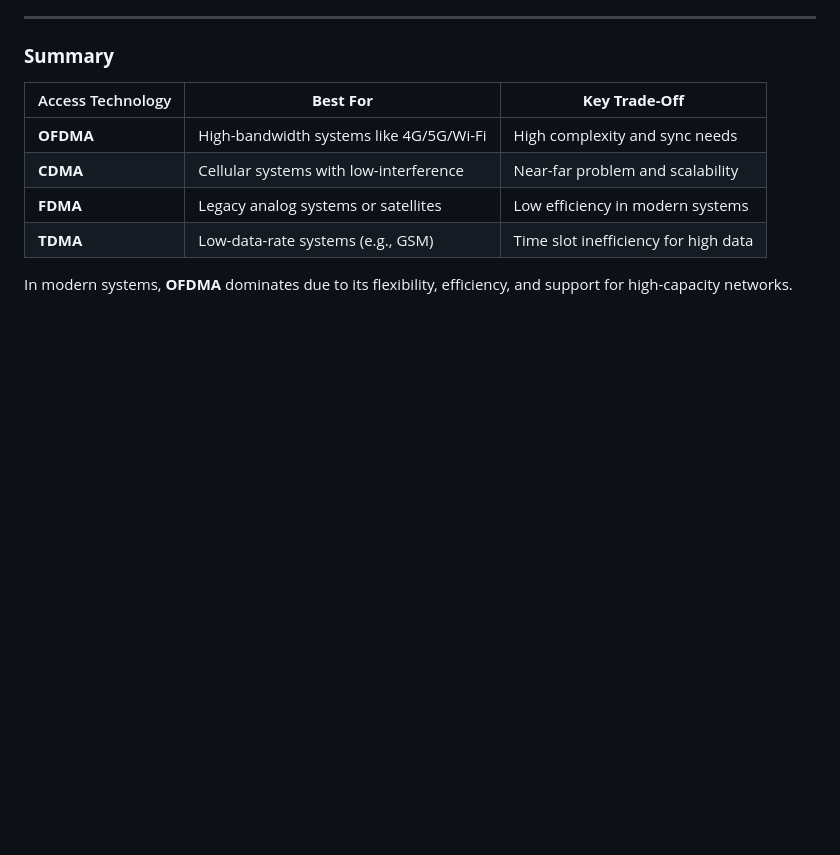
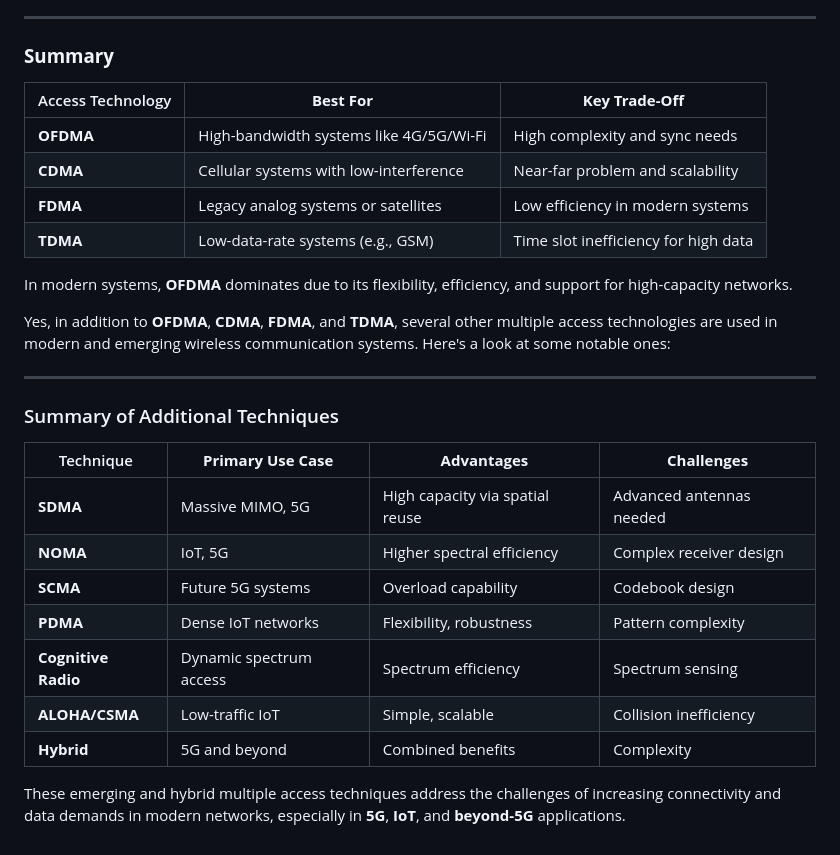
Before and after one commit to setrar/ATWireless, a Markdown page: Lectures/CEVA/README.md, the part around the change. Rendered like a GitHub page; blank space fills up the shorter version.

```diff
--- a/Lectures/CEVA/README.md
+++ b/Lectures/CEVA/README.md
@@ -86,3 +86,20 @@ Here’s a detailed comparison of **OFDMA**, **CDMA**, **FDMA**, and **TDMA**, t
 | **TDMA**          | Low-data-rate systems (e.g., GSM)        | Time slot inefficiency for high data |
 
 In modern systems, **OFDMA** dominates due to its flexibility, efficiency, and support for high-capacity networks.
+
+Yes, in addition to **OFDMA**, **CDMA**, **FDMA**, and **TDMA**, several other multiple access technologies are used in modern and emerging wireless communication systems. Here's a look at some notable ones:
+
+---
+
+### Summary of Additional Techniques
+| Technique | **Primary Use Case** | **Advantages** | **Challenges** |
+|-----------|-----------------------|----------------|----------------|
+| **SDMA**  | Massive MIMO, 5G      | High capacity via spatial reuse | Advanced antennas needed |
+| **NOMA**  | IoT, 5G               | Higher spectral efficiency     | Complex receiver design |
+| **SCMA**  | Future 5G systems     | Overload capability            | Codebook design |
+| **PDMA**  | Dense IoT networks    | Flexibility, robustness        | Pattern complexity |
+| **Cognitive Radio** | Dynamic spectrum access | Spectrum efficiency | Spectrum sensing |
+| **ALOHA/CSMA** | Low-traffic IoT   | Simple, scalable               | Collision inefficiency |
+| **Hybrid** | 5G and beyond        | Combined benefits              | Complexity |
+
+These emerging and hybrid multiple access techniques address the challenges of increasing connectivity and data demands in modern networks, especially in **5G**, **IoT**, and **beyond-5G** applications.
```
